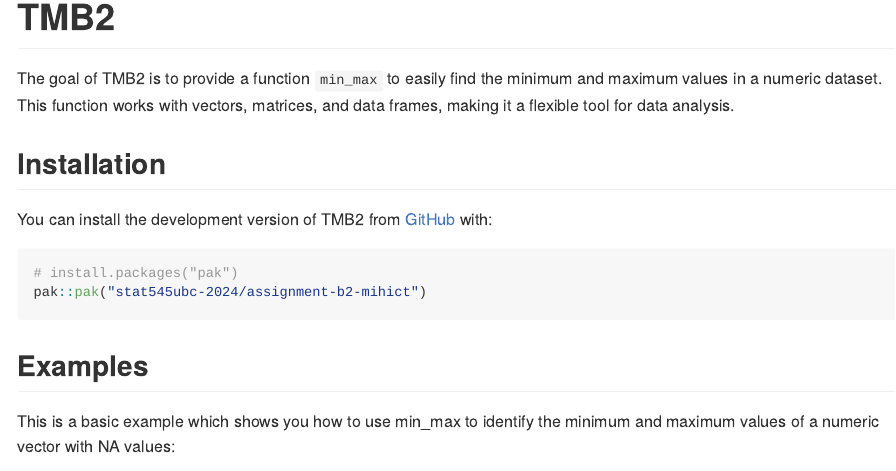
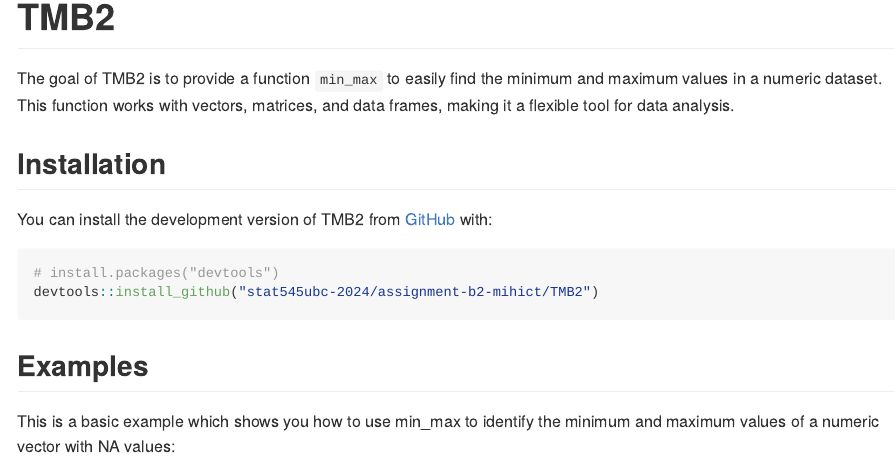
Before and after one commit to stat545ubc-2024/assignment-b2-mihict, an R Markdown document (TMB2/README.Rmd): the page in a window 1100 px wide, from its top. The pictures show the output file TMB2/README.md that the author committed with the source, drawn offline in the style of GitHub.

Commit message:
update readme file with correct path for download of package

````diff
--- a/TMB2/README.Rmd
+++ b/TMB2/README.Rmd
@@ -25,8 +25,8 @@
 You can install the development version of TMB2 from [GitHub](https://github.com/) with:
 
 ``` r
-# install.packages("pak")
-pak::pak("stat545ubc-2024/assignment-b2-mihict")
+# install.packages("devtools")
+devtools::install_github("stat545ubc-2024/assignment-b2-mihict/TMB2")
 ```
 
 ## Examples
````
Also changed, not shown: TMB2/README.md.
